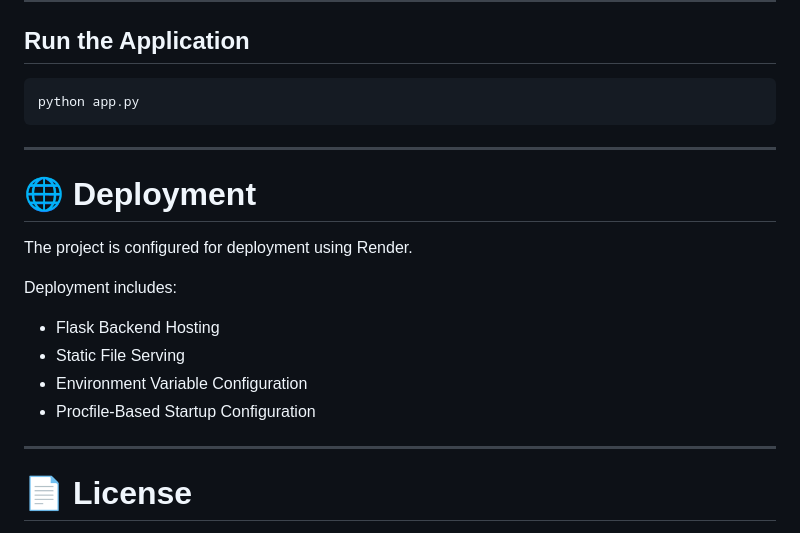
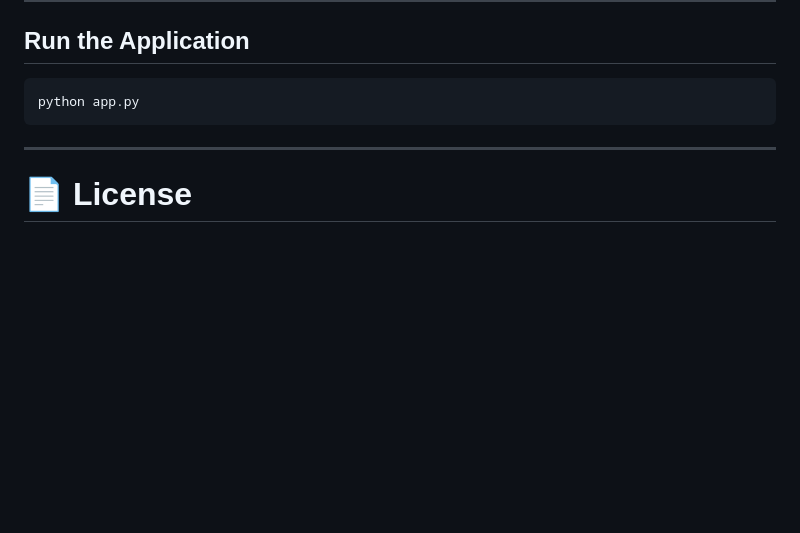
Before and after one commit to AryanRoutcode/storesignal, a Markdown page: README.md, the part around the change. GitHub-like rendering; blank space fills up the shorter version.

```diff
--- a/README.md
+++ b/README.md
@@ -280,19 +280,6 @@ python app.py
 
 ---
 
-# 🌐 Deployment
-
-The project is configured for deployment using Render.
-
-Deployment includes:
-
-- Flask Backend Hosting
-- Static File Serving
-- Environment Variable Configuration
-- Procfile-Based Startup Configuration
-
----
-
 # 📄 License
 
 This project was developed for educational and hackathon purposes under the Kasparro Agentic Commerce Hackathon 2026.
```
